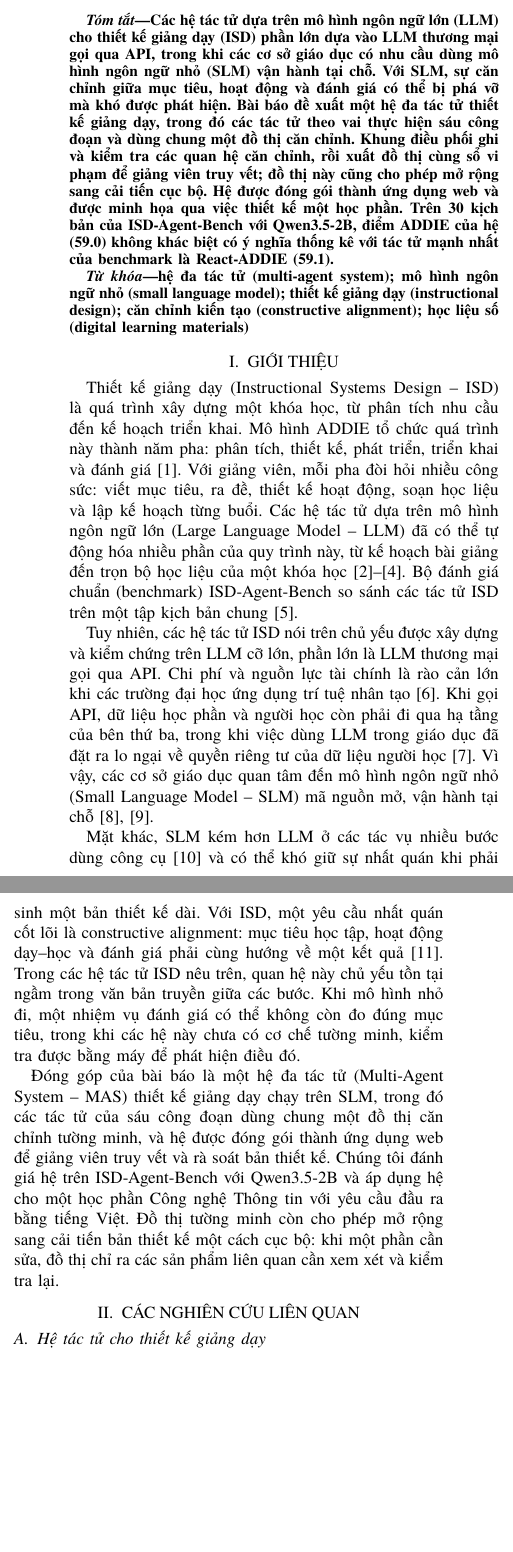
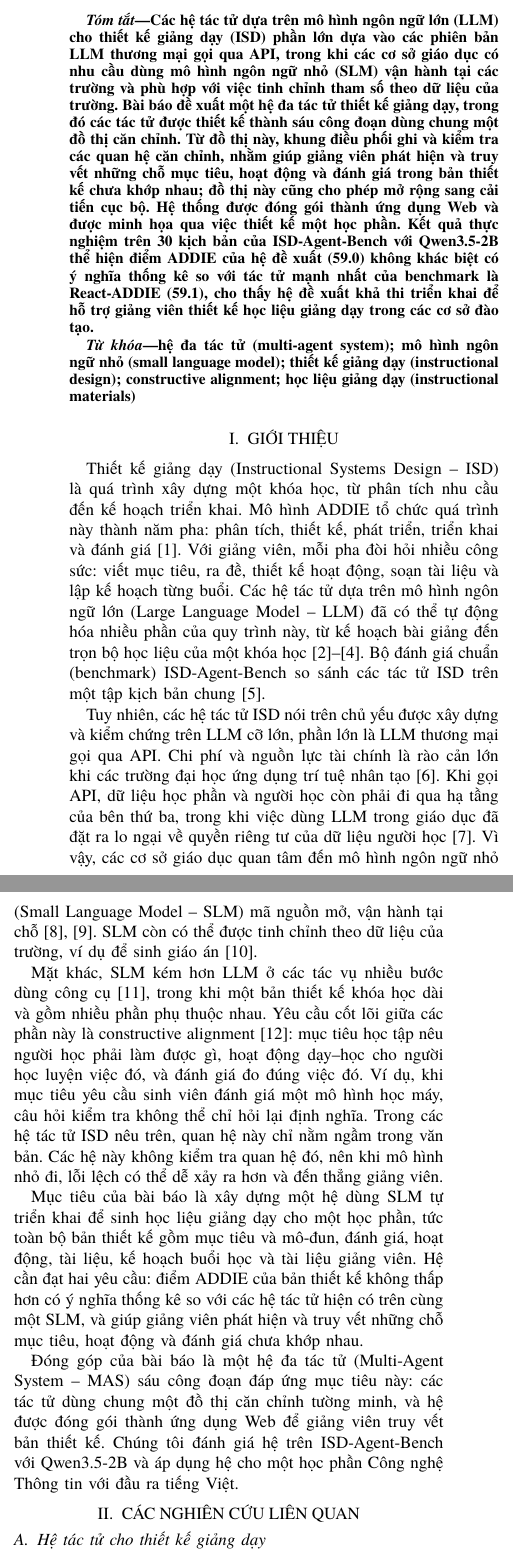
Before and after one commit to phuongbv00/alignmentgraph-isd, a LaTeX paper (docs/paper/rev-ecit2026-v2/main.tex): two parts of the columns of page 1 of 6, joined at a grey line, cut so that both start at the same text, the shorter picture padded with empty space. Compiled offline with XeLaTeX; a missing font is replaced by an installed copy or a similar font; a LaTeX package or settings file that is missing is left out.

Commit message:
Revise the REV-ECIT 2026 v2 paper after the supervisor's review
Retitle the paper to "thiết kế học liệu giảng dạy" and rebuild the abstract
from the supervisor's own text, changing only what the paper contradicts:
the red clause now states the paper's aim, and the results sentence reports
the proposed system's ADDIE score beside React-ADDIE's.

State the paper's objective in its own paragraph before the contribution,
and rewrite the problem paragraph with a plain definition of constructive
alignment and a concrete example. Use "tài liệu" for learner materials and
keep "học liệu" for the course design as a whole. Cite LessonPlanLM for the
fine-tuning motivation. Shrink the figures slightly to stay within 6 pages.

```diff
--- a/docs/paper/rev-ecit2026-v2/main.tex
+++ b/docs/paper/rev-ecit2026-v2/main.tex
@@ -36,3 +35,4 @@ mô hình ngôn ngữ nhỏ trong thiết kế giảng dạy}
+ngôn ngữ nhỏ trong thiết kế học liệu giảng dạy}
 
 \author{\IEEEauthorblockN{Bùi Việt Phương\textsuperscript{1}, Bùi Văn Tâm\textsuperscript{2}, Phạm Văn Hải\textsuperscript{1,*}}
 \IEEEauthorblockA{\textsuperscript{1}Trường Công nghệ Thông tin và Truyền thông, Đại học Bách khoa Hà Nội\\
@@ -44,21 +44,23 @@ Email: phuong.bv242011m@sis.hust.edu.vn, tambv@dhhp.edu.vn, haipv@soict.hust.edu
 
 \begin{abstract}
 Các hệ tác tử dựa trên mô hình ngôn ngữ lớn (LLM) cho thiết kế giảng dạy (ISD) phần lớn dựa
-vào LLM thương mại gọi qua API, trong khi các cơ sở giáo dục có nhu cầu dùng mô hình ngôn ngữ nhỏ
-(SLM) vận hành tại chỗ. Với SLM, sự căn chỉnh giữa mục tiêu, hoạt động và đánh giá có thể bị
-phá vỡ mà khó được phát hiện. Bài báo đề xuất một hệ đa tác tử thiết kế giảng dạy, trong đó các tác
-tử theo vai thực hiện sáu công đoạn và dùng chung một đồ thị căn chỉnh. Khung điều phối ghi và
-kiểm tra các quan hệ căn chỉnh, rồi xuất đồ thị cùng sổ vi phạm để giảng viên truy vết; đồ thị
-này cũng cho phép mở rộng sang cải tiến cục bộ. Hệ được đóng gói thành ứng dụng web và được
-minh họa qua việc thiết kế một học phần. Trên \NScen{} kịch bản của
-ISD-Agent-Bench với Qwen3.5-2B, điểm ADDIE của hệ (\cmpAGAddie) không khác biệt có ý nghĩa thống kê với
-tác tử mạnh nhất của benchmark là React-ADDIE (\cmpReactAddie).
+vào các phiên bản LLM thương mại gọi qua API, trong khi các cơ sở giáo dục có nhu cầu dùng mô hình
+ngôn ngữ nhỏ (SLM) vận hành tại các trường và phù hợp với việc tinh chỉnh tham số theo dữ liệu
+của trường. Bài báo đề xuất một hệ đa tác tử thiết kế giảng dạy, trong đó các tác tử được
+thiết kế thành sáu công đoạn dùng chung một đồ thị căn chỉnh. Từ đồ thị này, khung điều phối ghi và
+kiểm tra các quan hệ căn chỉnh, nhằm giúp giảng viên phát hiện và truy vết những chỗ mục tiêu,
+hoạt động và đánh giá trong bản thiết kế chưa khớp nhau; đồ thị này cũng cho phép mở rộng sang cải tiến cục bộ. Hệ thống được đóng gói thành ứng dụng
+Web và được minh họa qua việc thiết kế một học phần. Kết quả thực nghiệm trên \NScen{} kịch bản
+của ISD-Agent-Bench với Qwen3.5-2B thể hiện điểm ADDIE của hệ đề xuất (\cmpAGAddie) không khác
+biệt có ý nghĩa thống kê so với tác tử mạnh nhất của benchmark là React-ADDIE (\cmpReactAddie),
+cho thấy hệ đề xuất khả thi triển khai để hỗ trợ giảng viên thiết kế học liệu giảng dạy trong các
+cơ sở đào tạo.
 \end{abstract}
 
 \begin{IEEEkeywords}
 hệ đa tác tử (multi-agent system); mô hình ngôn ngữ nhỏ (small language model);
-thiết kế giảng dạy (instructional design); căn chỉnh kiến tạo (constructive
-alignment); học liệu số (digital learning materials)
+thiết kế giảng dạy (instructional design); constructive alignment; học liệu giảng dạy
+(instructional materials)
 \end{IEEEkeywords}
 
 \section{GIỚI THIỆU}
@@ -67,7 +69,7 @@ alignment); học liệu số (digital learning materials)
 Thiết kế giảng dạy (Instructional Systems Design -- ISD) là quá trình xây dựng một khóa học,
 từ phân tích nhu cầu đến kế hoạch triển khai. Mô hình ADDIE tổ chức quá trình này thành năm
 pha: phân tích, thiết kế, phát triển, triển khai và đánh giá~\cite{branch2009addie}. Với giảng
-viên, mỗi pha đòi hỏi nhiều công sức: viết mục tiêu, ra đề, thiết kế hoạt động, soạn học liệu và
+viên, mỗi pha đòi hỏi nhiều công sức: viết mục tiêu, ra đề, thiết kế hoạt động, soạn tài liệu và
 lập kế hoạch từng buổi. Các hệ tác tử dựa trên mô hình ngôn ngữ lớn (Large Language Model --
 LLM) đã có thể tự động hóa nhiều phần của quy trình này, từ kế hoạch bài giảng đến trọn bộ
 học liệu của một khóa học~\cite{zeng2026coma,zhang2025eduplanner,yao2025instructionalagents}.
@@ -80,23 +82,27 @@ tạo~\cite{robert2025educause}. Khi gọi API, dữ liệu học phần và ng
 thứ ba, trong khi việc dùng LLM trong giáo dục đã đặt ra lo ngại về quyền riêng tư của dữ liệu
 người học~\cite{yan2024ethical}. Vì vậy, các cơ sở giáo dục quan tâm đến mô
 hình ngôn ngữ nhỏ (Small Language Model -- SLM) mã nguồn mở, vận hành tại
-chỗ~\cite{chan2026bigger,katharakis2025slm}.
+chỗ~\cite{chan2026bigger,katharakis2025slm}. SLM còn có thể được tinh chỉnh theo dữ liệu của
+trường, ví dụ để sinh giáo án~\cite{zheng2025lessonplanlm}.
 
-Mặt khác, SLM kém hơn LLM ở các tác vụ nhiều bước dùng công cụ~\cite{shen2024multillmagent} và
-có thể khó giữ sự nhất quán khi phải sinh một bản thiết kế dài. Với ISD, một yêu cầu nhất quán
-cốt lõi là constructive alignment: mục tiêu học tập, hoạt
-động dạy--học và đánh giá phải cùng hướng về một kết quả~\cite{biggs1996enhancing}. Trong các
-hệ tác tử ISD nêu trên, quan hệ này chủ yếu tồn tại ngầm trong văn bản truyền giữa các bước. Khi
-mô hình nhỏ đi, một nhiệm vụ đánh giá có thể không còn đo đúng mục tiêu, trong khi các hệ này chưa
-có cơ chế tường minh, kiểm tra được bằng máy để phát hiện điều đó.
+Mặt khác, SLM kém hơn LLM ở các tác vụ nhiều bước dùng công cụ~\cite{shen2024multillmagent},
+trong khi một bản thiết kế khóa học dài và gồm nhiều phần phụ thuộc nhau. Yêu cầu cốt lõi giữa
+các phần này là constructive alignment~\cite{biggs1996enhancing}: mục tiêu học tập nêu người học
+phải làm được gì, hoạt động dạy--học cho người học luyện việc đó, và đánh giá đo đúng việc đó. Ví
+dụ, khi mục tiêu yêu cầu sinh viên đánh giá một mô hình học máy, câu hỏi kiểm tra không thể chỉ
+hỏi lại định nghĩa. Trong các hệ tác tử ISD nêu trên, quan hệ này chỉ nằm ngầm trong văn bản. Các hệ
+này không kiểm tra quan hệ đó, nên khi mô hình nhỏ đi, lỗi lệch có thể dễ xảy ra hơn và đến thẳng
+giảng viên.
 
-Đóng góp của bài báo là một hệ đa tác tử (Multi-Agent System -- MAS) thiết kế giảng dạy chạy
-trên SLM, trong đó các tác tử của sáu công đoạn dùng chung một đồ thị căn chỉnh tường minh, và
-hệ được đóng gói thành ứng dụng web để giảng viên truy vết và rà soát bản thiết kế. Chúng tôi
-đánh giá hệ trên ISD-Agent-Bench với Qwen3.5-2B và áp dụng hệ cho một học phần Công nghệ Thông
-tin với yêu cầu đầu ra bằng tiếng Việt. Đồ thị tường minh còn cho phép mở rộng sang cải tiến
-bản thiết kế một cách cục bộ: khi một phần cần sửa, đồ thị chỉ ra các sản phẩm liên quan cần
-xem xét và kiểm tra lại.
+Mục tiêu của bài báo là xây dựng một hệ dùng SLM tự triển khai để sinh học liệu giảng dạy cho
+một học phần, tức toàn bộ bản thiết kế gồm mục tiêu và mô-đun, đánh giá, hoạt động, tài liệu, kế
+hoạch buổi học và tài liệu giảng viên. Hệ cần đạt hai yêu cầu: điểm ADDIE của bản thiết kế không
+thấp hơn có ý nghĩa thống kê so với các hệ tác tử hiện có trên cùng một SLM, và giúp giảng viên phát hiện và truy vết những chỗ mục tiêu, hoạt động và đánh giá chưa khớp nhau.
+
+Đóng góp của bài báo là một hệ đa tác tử (Multi-Agent System -- MAS) sáu công đoạn đáp ứng mục
+tiêu này: các tác tử dùng chung một đồ thị căn chỉnh tường minh, và hệ được đóng gói thành ứng
+dụng Web để giảng viên truy vết bản thiết kế. Chúng tôi đánh giá hệ trên ISD-Agent-Bench với
+Qwen3.5-2B và áp dụng hệ cho một học phần Công nghệ Thông tin với đầu ra tiếng Việt.
 
 \section{CÁC NGHIÊN CỨU LIÊN QUAN}
 \label{sec:related}
```
Also changed, not shown: docs/paper/rev-ecit2026-v2/refs.bib (+15 -5 lines), docs/paper/rev-ecit2026-v2/main.pdf, docs/paper/rev-ecit2026-v2/main.tex (48 more changed lines).
